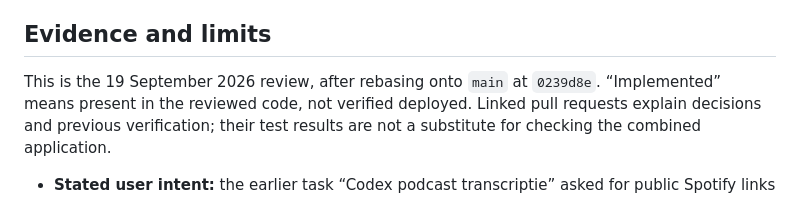
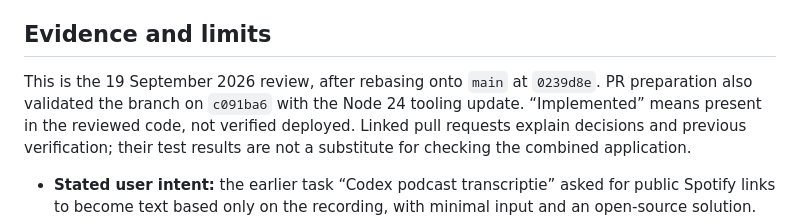
Before and after one commit to rogierslag/podcast2article, a Markdown page: docs/USER-JOURNEYS.md, the part around the change. GitHub-like rendering.

```diff
--- a/docs/USER-JOURNEYS.md
+++ b/docs/USER-JOURNEYS.md
@@ -12,6 +12,7 @@ how the interface should express them.
 ## Evidence and limits
 
 This is the 19 September 2026 review, after rebasing onto `main` at `0239d8e`.
+PR preparation also validated the branch on `c091ba6` with the Node 24 tooling update.
 “Implemented” means present in the reviewed code, not verified deployed. Linked
 pull requests explain decisions and previous verification; their test results
 are not a substitute for checking the combined application.
```
Also changed, not shown: docs/ACCESSIBILITY-AUDIT.md (+4 -3 lines).
